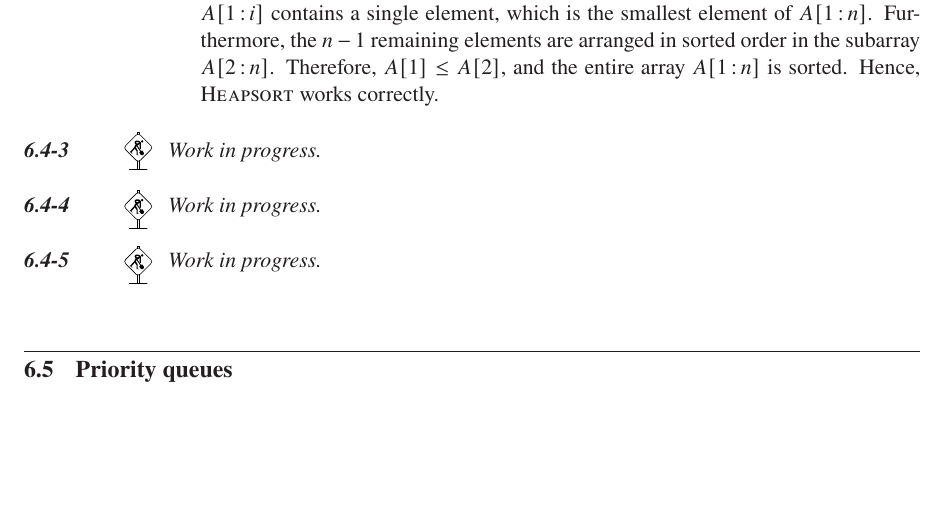
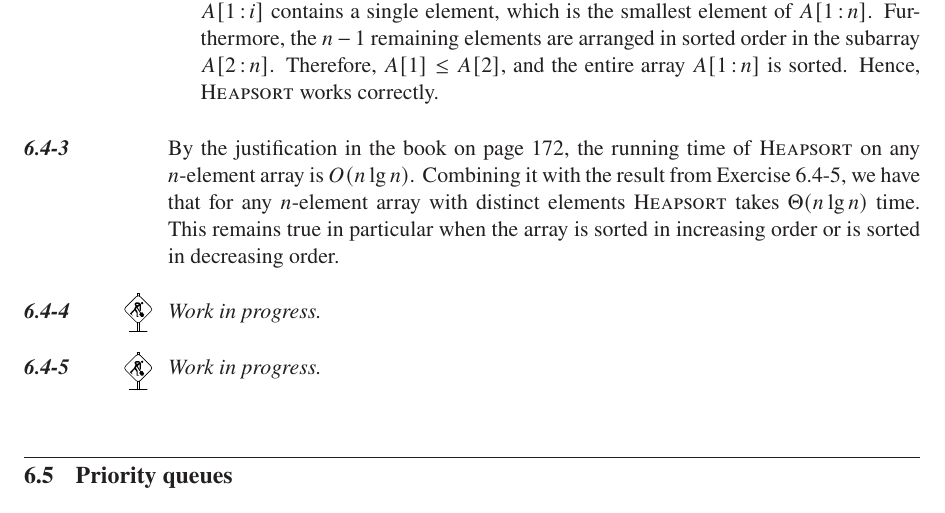
Before and after one commit to wojtask/clrs4e-solutions, a LaTeX thesis (clrs4e-solutions.tex, which reads chapter6/sections/4/3.tex): part of page 133 of 206, cut so that both start at the same text, the shorter picture padded with empty space. Compiled offline with pdfLaTeX; a missing font is replaced by an installed copy or a similar font.

Commit message:
#238 migrate 6.4-3

```diff
--- a/chapter6/sections/4/3.tex
+++ b/chapter6/sections/4/3.tex
@@ -1 +1,3 @@
-\workinprogress % TODO
+By the justification in the book on page 172, the running time of \proc{Heapsort} on any $n$-element array is $O(n\lg n)$.
+Combining it with the result from \refExercise{6.4-5}, we have that for any $n$-element array with distinct elements \proc{Heapsort} takes $\Theta(n\lg n)$ time.
+This remains true in particular when the array is sorted in increasing order or is sorted in decreasing order.
```
